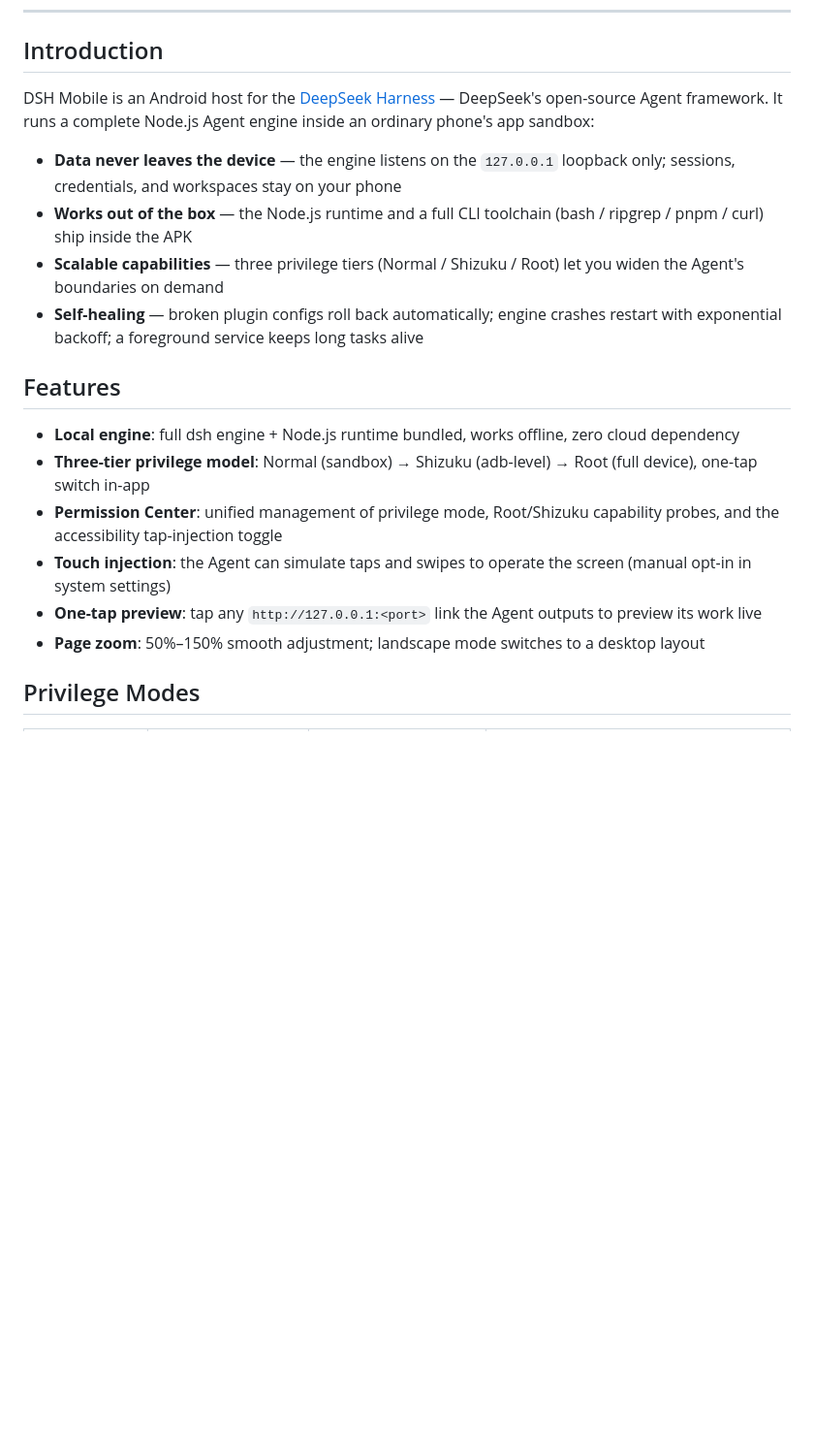
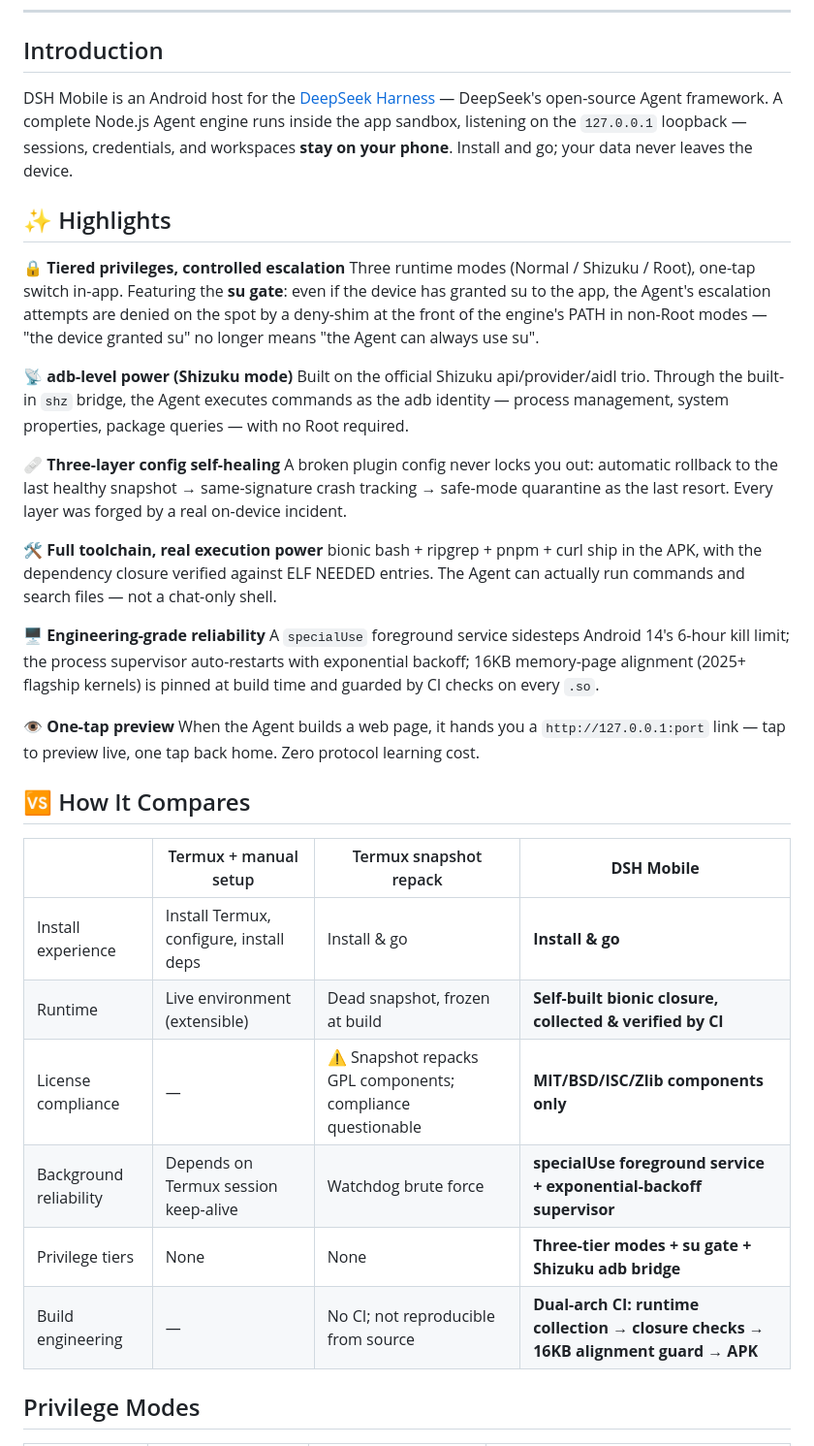
Before and after one commit to Soodok/Deepseek-Harness-Local-Android, a Markdown page: README_EN.md, the part around one of its changes. Shown at 97% size. Rendered like a GitHub page; blank space fills up the shorter version.

```diff
--- a/README_EN.md
+++ b/README_EN.md
@@ -13,21 +13,38 @@
 
 ## Introduction
 
-DSH Mobile is an Android host for the [DeepSeek Harness](https://github.com/deepseek-ai/deepseek-harness) — DeepSeek's open-source Agent framework. It runs a complete Node.js Agent engine inside an ordinary phone's app sandbox:
+DSH Mobile is an Android host for the [DeepSeek Harness](https://github.com/deepseek-ai/deepseek-harness) — DeepSeek's open-source Agent framework. A complete Node.js Agent engine runs inside the app sandbox, listening on the `127.0.0.1` loopback — sessions, credentials, and workspaces **stay on your phone**. Install and go; your data never leaves the device.
 
-- **Data never leaves the device** — the engine listens on the `127.0.0.1` loopback only; sessions, credentials, and workspaces stay on your phone
-- **Works out of the box** — the Node.js runtime and a full CLI toolchain (bash / ripgrep / pnpm / curl) ship inside the APK
-- **Scalable capabilities** — three privilege tiers (Normal / Shizuku / Root) let you widen the Agent's boundaries on demand
-- **Self-healing** — broken plugin configs roll back automatically; engine crashes restart with exponential backoff; a foreground service keeps long tasks alive
+## ✨ Highlights
 
-## Features
+**🔒 Tiered privileges, controlled escalation**
+Three runtime modes (Normal / Shizuku / Root), one-tap switch in-app. Featuring the **su gate**: even if the device has granted su to the app, the Agent's escalation attempts are denied on the spot by a deny-shim at the front of the engine's PATH in non-Root modes — "the device granted su" no longer means "the Agent can always use su".
 
-- **Local engine**: full dsh engine + Node.js runtime bundled, works offline, zero cloud dependency
-- **Three-tier privilege model**: Normal (sandbox) → Shizuku (adb-level) → Root (full device), one-tap switch in-app
-- **Permission Center**: unified management of privilege mode, Root/Shizuku capability probes, and the accessibility tap-injection toggle
-- **Touch injection**: the Agent can simulate taps and swipes to operate the screen (manual opt-in in system settings)
-- **One-tap preview**: tap any `http://127.0.0.1:<port>` link the Agent outputs to preview its work live
-- **Page zoom**: 50%–150% smooth adjustment; landscape mode switches to a desktop layout
+**📡 adb-level power (Shizuku mode)**
+Built on the official Shizuku api/provider/aidl trio. Through the built-in `shz` bridge, the Agent executes commands as the adb identity — process management, system properties, package queries — with no Root required.
+
+**🩹 Three-layer config self-healing**
+A broken plugin config never locks you out: automatic rollback to the last healthy snapshot → same-signature crash tracking → safe-mode quarantine as the last resort. Every layer was forged by a real on-device incident.
+
+**🛠 Full toolchain, real execution power**
+bionic bash + ripgrep + pnpm + curl ship in the APK, with the dependency closure verified against ELF NEEDED entries. The Agent can actually run commands and search files — not a chat-only shell.
+
+**🖥 Engineering-grade reliability**
+A `specialUse` foreground service sidesteps Android 14's 6-hour kill limit; the process supervisor auto-restarts with exponential backoff; 16KB memory-page alignment (2025+ flagship kernels) is pinned at build time and guarded by CI checks on every `.so`.
+
+**👁 One-tap preview**
+When the Agent builds a web page, it hands you a `http://127.0.0.1:port` link — tap to preview live, one tap back home. Zero protocol learning cost.
+
+## 🆚 How It Compares
+
+| | Termux + manual setup | Termux snapshot repack | **DSH Mobile** |
+|---|---|---|---|
+| Install experience | Install Termux, configure, install deps | Install & go | **Install & go** |
+| Runtime | Live environment (extensible) | Dead snapshot, frozen at build | **Self-built bionic closure, collected & verified by CI** |
+| License compliance | — | ⚠️ Snapshot repacks GPL components; compliance questionable | **MIT/BSD/ISC/Zlib components only** |
+| Background reliability | Depends on Termux session keep-alive | Watchdog brute force | **specialUse foreground service + exponential-backoff supervisor** |
+| Privilege tiers | None | None | **Three-tier modes + su gate + Shizuku adb bridge** |
+| Build engineering | — | No CI; not reproducible from source | **Dual-arch CI: runtime collection → closure checks → 16KB alignment guard → APK** |
 
 ## Privilege Modes
 
```
Also changed, not shown: other parts of README_EN.md (+17 -33 lines), README.md (+47 -46 lines).
